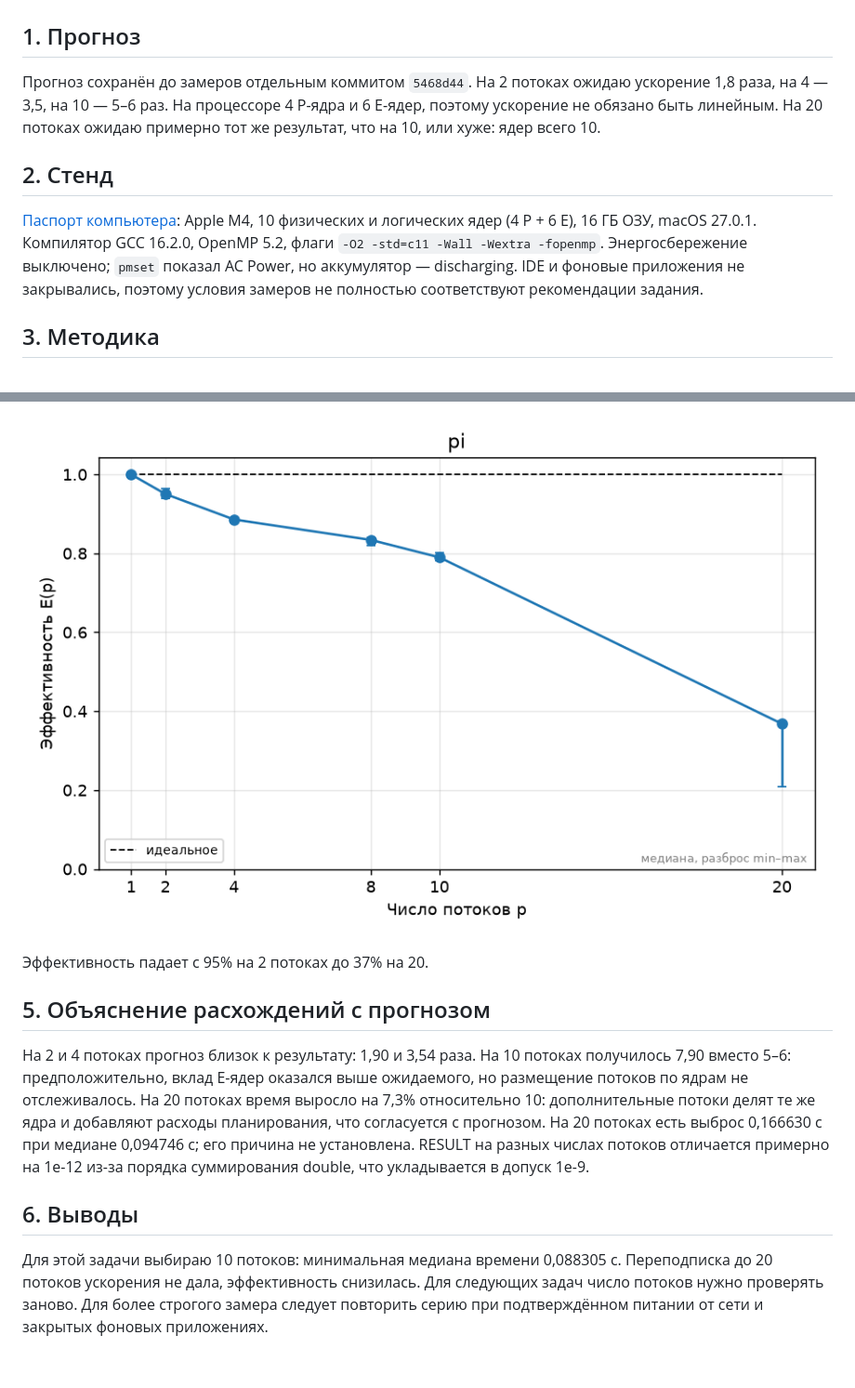
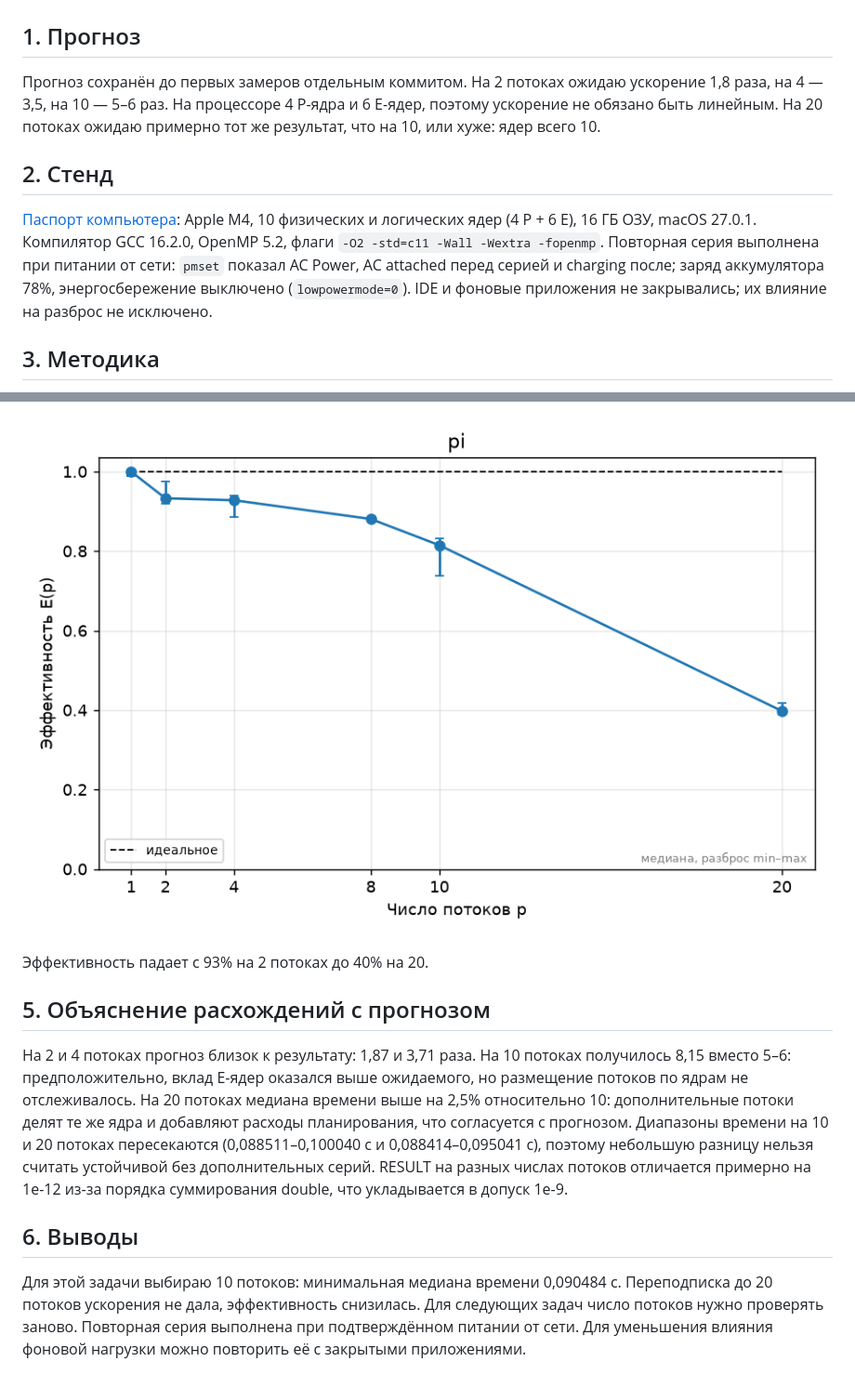
Before and after one commit to LukashinAA/openmp-course, a Markdown page: hw0/REPORT.md, 2 parts joined by grey strips. Shown at 93% size. Rendered like a GitHub page; pictures changed too: hw0/plots/pi_eff.png.

Commit message:
правки

```diff
--- a/hw0/REPORT.md
+++ b/hw0/REPORT.md
@@ -2,7 +2,7 @@
 
 ## 1. Прогноз
 
-Прогноз сохранён до замеров отдельным коммитом `5468d44`.
+Прогноз сохранён до первых замеров отдельным коммитом.
 На 2 потоках ожидаю ускорение 1,8 раза, на 4 — 3,5, на 10 — 5–6 раз.
 На процессоре 4 P-ядра и 6 E-ядер, поэтому ускорение не обязано быть линейным.
 На 20 потоках ожидаю примерно тот же результат, что на 10, или хуже: ядер всего 10.
@@ -12,9 +12,10 @@
 [Паспорт компьютера](../SYSTEM.md): Apple M4, 10 физических и логических ядер
 (4 P + 6 E), 16 ГБ ОЗУ, macOS 27.0.1.
 Компилятор GCC 16.2.0, OpenMP 5.2, флаги `-O2 -std=c11 -Wall -Wextra -fopenmp`.
-Энергосбережение выключено; `pmset` показал AC Power, но аккумулятор — discharging.
-IDE и фоновые приложения не закрывались, поэтому условия замеров не полностью
-соответствуют рекомендации задания.
+Повторная серия выполнена при питании от сети: `pmset` показал AC Power,
+AC attached перед серией и charging после; заряд аккумулятора 78%,
+энергосбережение выключено (`lowpowermode=0`).
+IDE и фоновые приложения не закрывались; их влияние на разброс не исключено.
 
 ## 3. Методика
 
@@ -61,23 +63,25 @@ make plots
 
 ![Эффективность](plots/pi_eff.png)
 
-Эффективность падает с 95% на 2 потоках до 37% на 20.
+Эффективность падает с 93% на 2 потоках до 40% на 20.
 
 ## 5. Объяснение расхождений с прогнозом
 
-На 2 и 4 потоках прогноз близок к результату: 1,90 и 3,54 раза.
-На 10 потоках получилось 7,90 вместо 5–6: предположительно, вклад E-ядер оказался
+На 2 и 4 потоках прогноз близок к результату: 1,87 и 3,71 раза.
+На 10 потоках получилось 8,15 вместо 5–6: предположительно, вклад E-ядер оказался
 выше ожидаемого, но размещение потоков по ядрам не отслеживалось.
-На 20 потоках время выросло на 7,3% относительно 10: дополнительные потоки делят
-те же ядра и добавляют расходы планирования, что согласуется с прогнозом.
-На 20 потоках есть выброс 0,166630 с при медиане 0,094746 с; его причина не установлена.
+На 20 потоках медиана времени выше на 2,5% относительно 10: дополнительные потоки
+делят те же ядра и добавляют расходы планирования, что согласуется с прогнозом.
+Диапазоны времени на 10 и 20 потоках пересекаются (0,088511–0,100040 с и
+0,088414–0,095041 с), поэтому небольшую разницу нельзя считать устойчивой
+без дополнительных серий.
 RESULT на разных числах потоков отличается примерно на 1e-12 из-за порядка
 суммирования double, что укладывается в допуск 1e-9.
 
 ## 6. Выводы
 
-Для этой задачи выбираю 10 потоков: минимальная медиана времени 0,088305 с.
+Для этой задачи выбираю 10 потоков: минимальная медиана времени 0,090484 с.
 Переподписка до 20 потоков ускорения не дала, эффективность снизилась.
 Для следующих задач число потоков нужно проверять заново.
-Для более строгого замера следует повторить серию при подтверждённом питании
-от сети и закрытых фоновых приложениях.
+Повторная серия выполнена при подтверждённом питании от сети.
+Для уменьшения влияния фоновой нагрузки можно повторить её с закрытыми приложениями.
```
Also changed, not shown: other parts of hw0/REPORT.md (+9 -8 lines), SYSTEM.md (+1 -1 lines), hw0/plots/pi_speedup.png, hw0/plots/pi_time.png, 1 other file.
